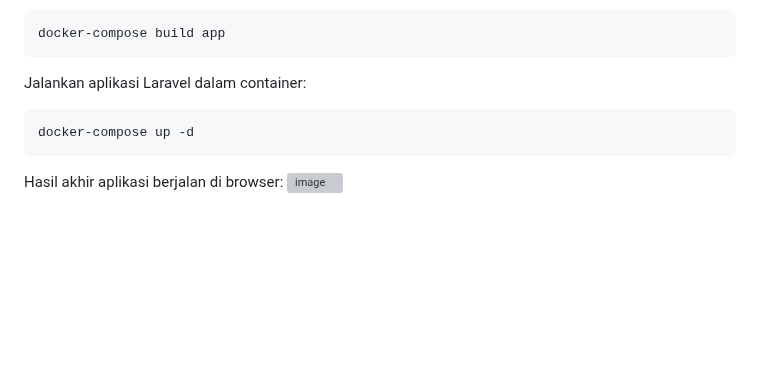
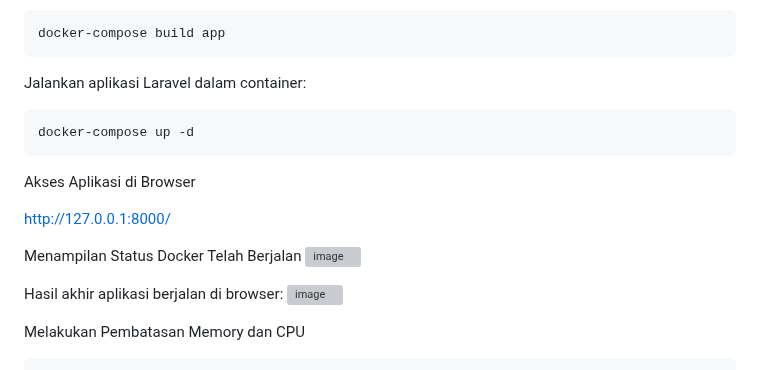
Before and after one commit to sains855/ilkom-23-os-kelompok-6, a Markdown page: Docker/Docker Compose/Deploy Laravel Pada Docker.md, the part around the change. Drawn GitHub-style; blank space fills up the shorter version; grey boxes are pictures that could not be loaded.

Commit message:
tambah screenshoots.md

````diff
--- a/Docker/Docker Compose/Deploy Laravel Pada Docker.md
+++ b/Docker/Docker Compose/Deploy Laravel Pada Docker.md
@@ -150,5 +150,16 @@ Jalankan aplikasi Laravel dalam container:
 docker-compose up -d
 ```
 
+Akses Aplikasi di Browser
+
+http://127.0.0.1:8000/
+
+Menampilan Status Docker Telah Berjalan
+![image](https://github.com/user-attachments/assets/f9634440-069b-43aa-88eb-a75548963f25)
+
 Hasil akhir aplikasi berjalan di browser:
 ![image](https://github.com/user-attachments/assets/aacdb225-6ade-4567-9f1b-8f7e3133e4db)
+
+Melakukan Pembatasan Memory dan CPU
+
+```
````
